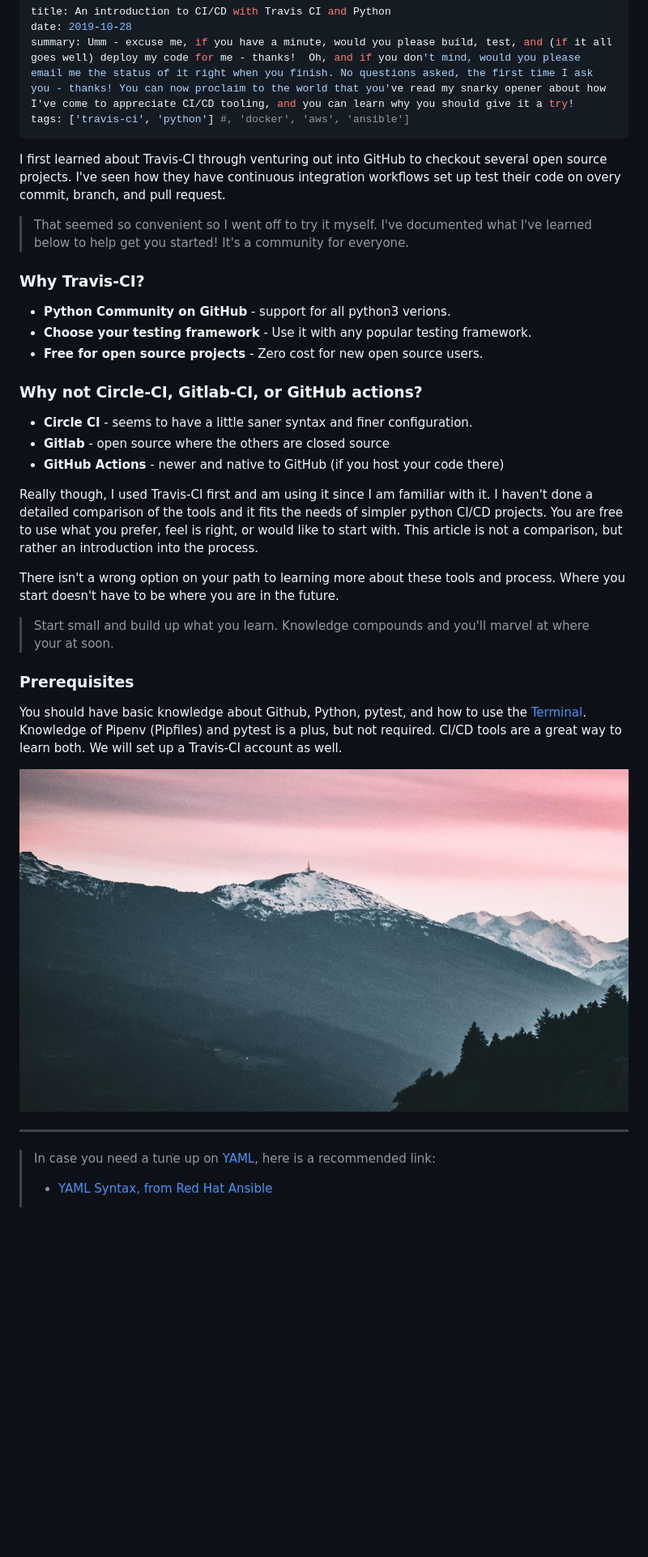
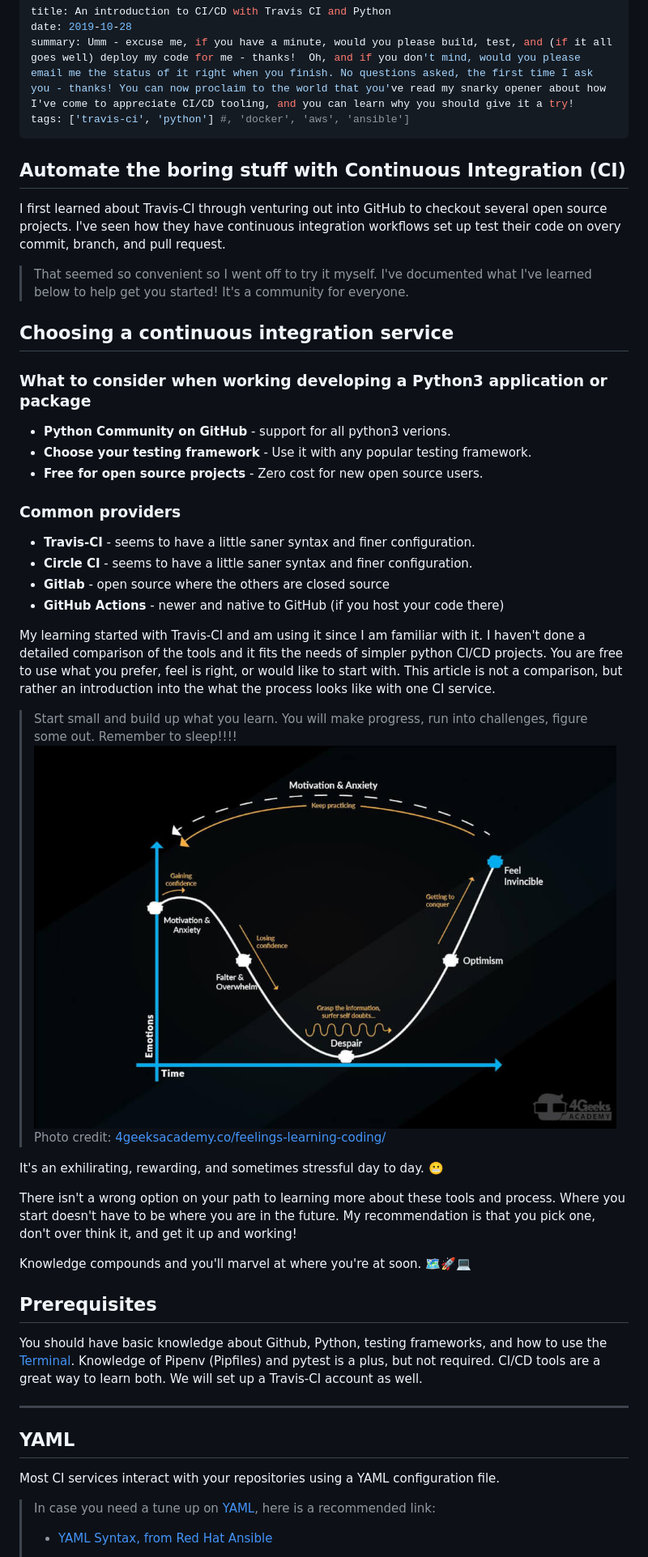
Before and after one commit to iancleary/nuxtjs-contentful-blog, a Markdown page: blog/introduction-to-ci-cd.md, the part around the change printed below. Shown: that part at 81% size. GitHub-like rendering; pictures changed too: blog/images/coding-feelings.jpg (added); blank space fills up the shorter version.

Commit message:
copyediting, new instructions, and image

```diff
--- a/blog/introduction-to-ci-cd.md
+++ b/blog/introduction-to-ci-cd.md
@@ -5,33 +5,46 @@ summary: Umm - excuse me, if you have a minute, would you please build, test, an
 tags: ['travis-ci', 'python'] #, 'docker', 'aws', 'ansible']
 ---
 
+## Automate the boring stuff with Continuous Integration (CI)
+
 I first learned about Travis-CI through venturing out into GitHub to checkout several open source projects. I've seen how they have continuous integration workflows set up test their code on overy commit, branch, and pull request.
 > That seemed so convenient so I went off to try it myself.  I've documented what I've learned below to help get you started!  It's a community for everyone.
 
-### Why Travis-CI?
+## Choosing a continuous integration service
+
+### What to consider when working developing a Python3 application or package
 
 - **Python Community on GitHub** - support for all python3 verions.
 - **Choose your testing framework** - Use it with any popular testing framework.
 - **Free for open source projects** - Zero cost for new open source users.
 
-### Why not Circle-CI, Gitlab-CI, or GitHub actions?
+### Common providers
 
+- **Travis-CI** - seems to have a little saner syntax and finer configuration.
 - **Circle CI** - seems to have a little saner syntax and finer configuration.
 - **Gitlab** - open source where the others are closed source
 - **GitHub Actions** - newer and native to GitHub (if you host your code there)
 
-Really though, I used Travis-CI first and am using it since I am familiar with it. I haven't done a detailed comparison of the tools and it fits the needs of simpler python CI/CD projects. You are free to use what you prefer, feel is right, or would like to start with. This article is not a comparison, but rather an introduction into the process.
+My learning started with Travis-CI and am using it since I am familiar with it. I haven't done a detailed comparison of the tools and it fits the needs of simpler python CI/CD projects. You are free to use what you prefer, feel is right, or would like to start with. This article is not a comparison, but rather an introduction into the what the process looks like with one CI service.
 
-There isn't a wrong option on your path to learning more about these tools and process. Where you start doesn't have to be where you are in the future.
+> Start small and build up what you learn. You will make progress, run into challenges, figure some out. Remember to sleep!!!!
+![coding-feelings](./images/coding-feelings.jpg)
+Photo credit: [4geeksacademy.co/feelings-learning-coding/](https://www.4geeksacademy.co/feelings-learning-coding/)
 
-> Start small and build up what you learn. Knowledge compounds and you'll marvel at where your at soon.
+It's an exhilirating, rewarding, and sometimes stressful day to day. 😬
 
-### Prerequisites
+There isn't a wrong option on your path to learning more about these tools and process. Where you start doesn't have to be where you are in the future. My recommendation is that you pick one, don't over think it, and get it up and working!
 
-You should have basic knowledge about Github, Python, pytest, and how to use the [Terminal](https://www.linode.com/docs/tools-reference/tools/using-the-terminal/).  Knowledge of Pipenv (Pipfiles) and pytest is a plus, but not required.  CI/CD tools are a great way to learn both.  We will set up a Travis-CI account as well.
+Knowledge compounds and you'll marvel at where you're at soon. 🗺️🚀💻
 
-![background](./images/background.jpg)
+## Prerequisites
+
+You should have basic knowledge about Github, Python, testing frameworks, and how to use the [Terminal](https://www.linode.com/docs/tools-reference/tools/using-the-terminal/).  Knowledge of Pipenv (Pipfiles) and pytest is a plus, but not required.  CI/CD tools are a great way to learn both.  We will set up a Travis-CI account as well.
 
 -----
 
+## YAML
+
+Most CI services interact with your repositories using a YAML configuration file.
+
 > In case you need a tune up on [YAML](https://en.wikipedia.org/wiki/YAML), here is a recommended link:
```
Also changed, not shown: other parts of blog/introduction-to-ci-cd.md (+59 -16 lines).
